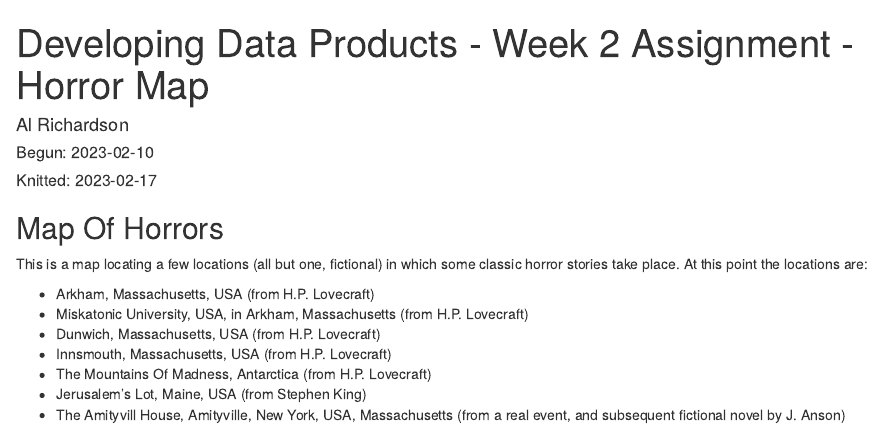
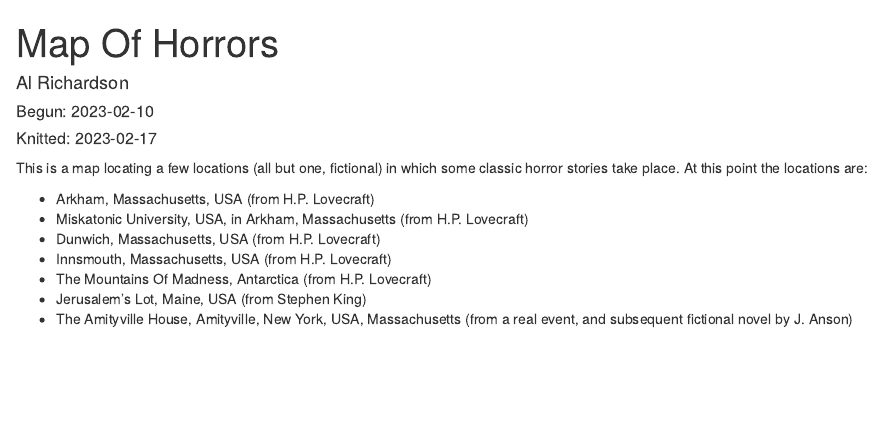
Before and after one commit to Bassman2000/Developing-Data-Products, an R Markdown document (Assignment2/HorrorMap.Rmd): the page in a window 1100 px wide, from its top. Rendered offline with R 4.5, knitr and Pandoc, with nearby package versions; some code elsewhere in the file could not run offline; common packages that the code uses without loading them are loaded.

Commit message:
Updated R Markdown
Fixed Some spelling and formatting issues.

````diff
--- a/Assignment2/HorrorMap.Rmd
+++ b/Assignment2/HorrorMap.Rmd
@@ -1,5 +1,5 @@
 ---
-title: "Developing Data Products - Week 2 Assignment - Horror Map"
+title: "Map Of Horrors"
 author: "Al Richardson"
 output: html_document
 ---
@@ -11,8 +11,6 @@ knitr::opts_chunk$set(echo = TRUE)
 ##### Begun: 2023-02-10
 ##### Knitted: `r Sys.Date()`
 
-## Map Of Horrors
-
 This is a map locating a few locations (all but one, fictional) in which some classic horror stories take place. At this point the locations are:
 
 * Arkham, Massachusetts, USA (from H.P. Lovecraft)
@@ -21,7 +19,7 @@ This is a map locating a few locations (all but one, fictional) in which some cl
 * Innsmouth, Massachusetts, USA (from H.P. Lovecraft)
 * The Mountains Of Madness, Antarctica (from H.P. Lovecraft)
 * Jerusalem's Lot, Maine, USA (from Stephen King)
-* The Amityvill House, Amityville, New York, USA, Massachusetts (from a real event, and subsequent fictional novel by J. Anson)
+* The Amityville House, Amityville, New York, USA, Massachusetts (from a real event, and subsequent fictional novel by J. Anson)
 
 ```{r map, echo=F, warning=F, message=F}
 library(leaflet)
````
Also changed, not shown: Assignment2/HorrorMap.html, index.html.
